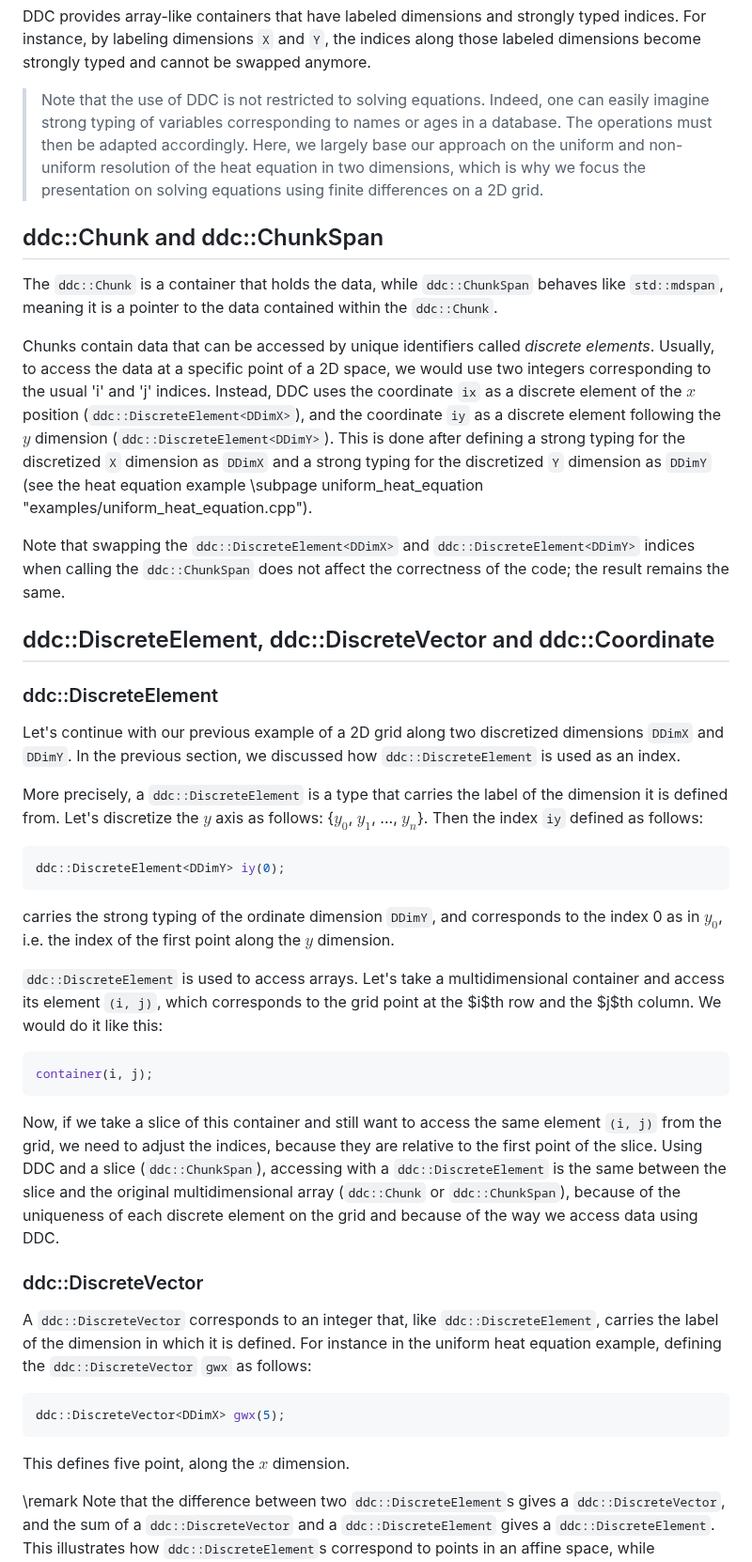
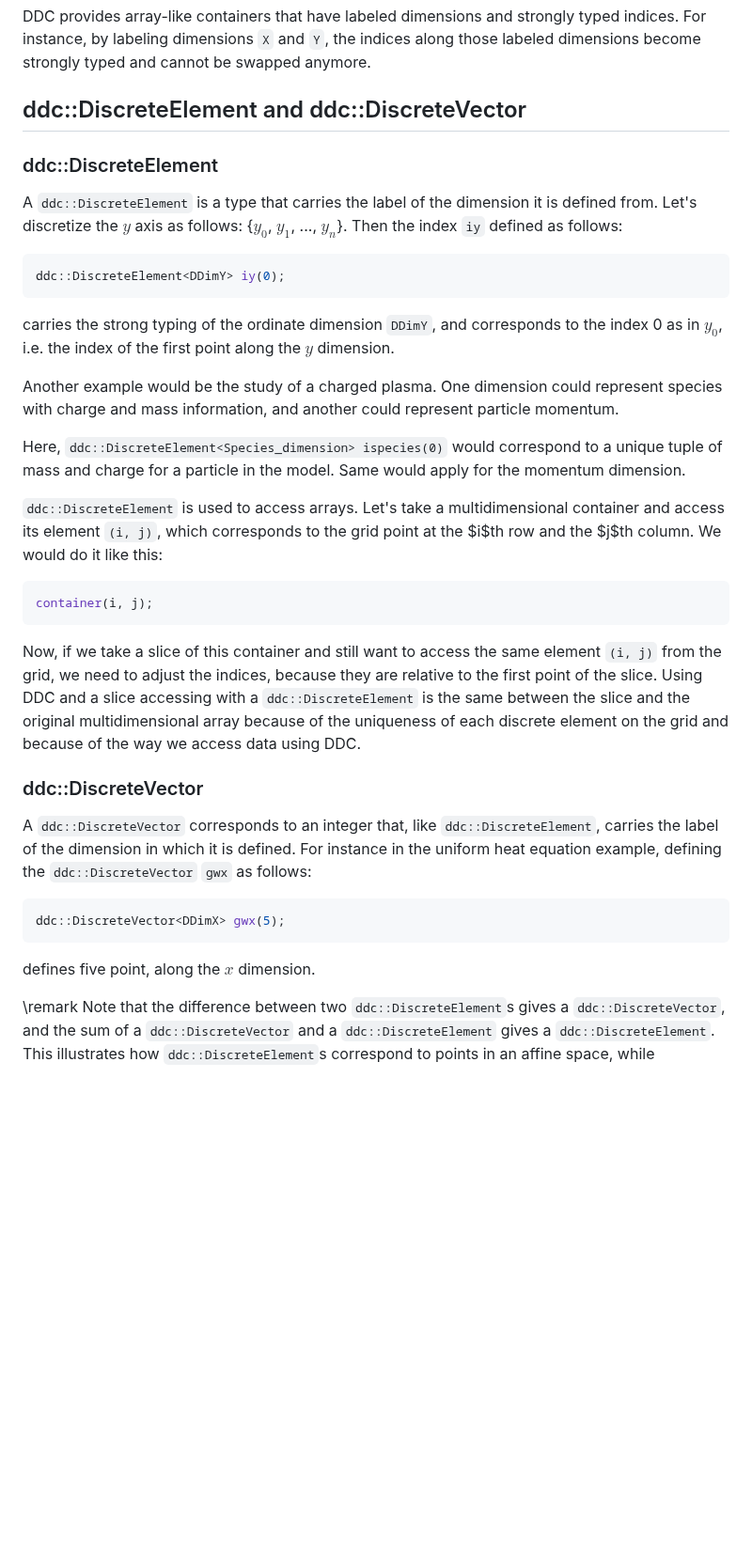
Before and after one commit to CExA-project/ddc, a Markdown page: docs/concepts.md, the part around one of its changes. Shown at 94% size. Rendered like a GitHub page; blank space fills up the shorter version.

Commit message:
Re-ordering and delete discretization in the concept doc

````diff
--- a/docs/concepts.md
+++ b/docs/concepts.md
@@ -12,23 +12,11 @@ Using Kokkos, the indices of views are weakly typed, meaning that each index is
 
 DDC provides array-like containers that have labeled dimensions and strongly typed indices. For instance, by labeling dimensions `X` and `Y`, the indices along those labeled dimensions become strongly typed and cannot be swapped anymore.
 
-> Note that the use of DDC is not restricted to solving equations. Indeed, one can easily imagine strong typing of variables corresponding to names or ages in a database. The operations must then be adapted accordingly. Here, we largely base our approach on the uniform and non-uniform resolution of the heat equation in two dimensions, which is why we focus the presentation on solving equations using finite differences on a 2D grid.
-
-## ddc::Chunk and ddc::ChunkSpan
-
-The `ddc::Chunk` is a container that holds the data, while `ddc::ChunkSpan` behaves like `std::mdspan`, meaning it is a pointer to the data contained within the `ddc::Chunk`.
-
-Chunks contain data that can be accessed by unique identifiers called *discrete elements*. Usually, to access the data at a specific point of a 2D space, we would use two integers corresponding to the usual 'i' and 'j' indices. Instead, DDC uses the coordinate `ix` as a discrete element of the $x$ position (`ddc::DiscreteElement<DDimX>`), and the coordinate `iy` as a discrete element following the $y$ dimension (`ddc::DiscreteElement<DDimY>`). This is done after defining a strong typing for the discretized `X` dimension as `DDimX` and a strong typing for the discretized `Y` dimension as `DDimY` (see the heat equation example \subpage uniform_heat_equation "examples/uniform_heat_equation.cpp").
-
-Note that swapping the `ddc::DiscreteElement<DDimX>` and `ddc::DiscreteElement<DDimY>` indices when calling the `ddc::ChunkSpan` does not affect the correctness of the code; the result remains the same.
-
-## ddc::DiscreteElement, ddc::DiscreteVector and ddc::Coordinate
+## ddc::DiscreteElement and ddc::DiscreteVector
 
 ### ddc::DiscreteElement
 
-Let's continue with our previous example of a 2D grid along two discretized dimensions `DDimX` and `DDimY`. In the previous section, we discussed how `ddc::DiscreteElement` is used as an index.
-
-More precisely, a `ddc::DiscreteElement` is a type that carries the label of the dimension it is defined from.
+A `ddc::DiscreteElement` is a type that carries the label of the dimension it is defined from.
 Let's discretize the $y$ axis as follows: {$y_0$, $y_1$, ..., $y_n$}. Then the index `iy` defined as follows:
 
 ```cpp
@@ -37,14 +25,20 @@ ddc::DiscreteElement<DDimY> iy(0);
 
 carries the strong typing of the ordinate dimension `DDimY`, and corresponds to the index 0 as in $y_0$, i.e. the index of the first point along the $y$ dimension.
 
-`ddc::DiscreteElement` is used to access arrays. Let's take a multidimensional container and access its element `(i, j)`, which corresponds to the grid point at the $i$th row and the $j$th column. We would do it like this:
+Another example would be the study of a charged plasma.
+One dimension could represent species with charge and mass information, and another could represent particle momentum.
+
+Here, `ddc::DiscreteElement<Species_dimension> ispecies(0)` would correspond to a unique tuple of mass and charge for a particle in the model.
+Same would apply for the momentum dimension.
+
+`ddc::DiscreteElement` is used to access arrays.
+Let's take a multidimensional container and access its element `(i, j)`, which corresponds to the grid point at the $i$th row and the $j$th column. We would do it like this:
 
 ```cpp
 container(i, j);
 ```
 
-Now, if we take a slice of this container and still want to access the same element `(i, j)` from the grid, we need to adjust the indices, because they are relative to the first point of the slice. Using DDC and a slice (`ddc::ChunkSpan`), accessing with a `ddc::DiscreteElement` is the same between the slice and the original multidimensional array (`ddc::Chunk` or `ddc::ChunkSpan`), because of the uniqueness of each discrete element on the grid and because of the way we access data using DDC.
-
+Now, if we take a slice of this container and still want to access the same element `(i, j)` from the grid, we need to adjust the indices, because they are relative to the first point of the slice. Using DDC and a slice  accessing with a `ddc::DiscreteElement` is the same between the slice and the original multidimensional array because of the uniqueness of each discrete element on the grid and because of the way we access data using DDC.
 
 ### ddc::DiscreteVector
 
@@ -54,7 +48,7 @@ A `ddc::DiscreteVector` corresponds to an integer that, like `ddc::DiscreteEleme
 ddc::DiscreteVector<DDimX> gwx(5);
 ```
 
-This defines five point, along the $x$ dimension.
+defines five point, along the $x$ dimension.
 
 \remark Note that the difference between two `ddc::DiscreteElement`s gives a `ddc::DiscreteVector`, and the sum of a `ddc::DiscreteVector` and a `ddc::DiscreteElement` gives a `ddc::DiscreteElement`. This illustrates how `ddc::DiscreteElement`s correspond to points in an affine space, while `ddc::DiscreteVector`s correspond to vectors in a vector space, or to a distance between two points.
 
````
Also changed, not shown: other parts of docs/concepts.md (+17 -5 lines).
